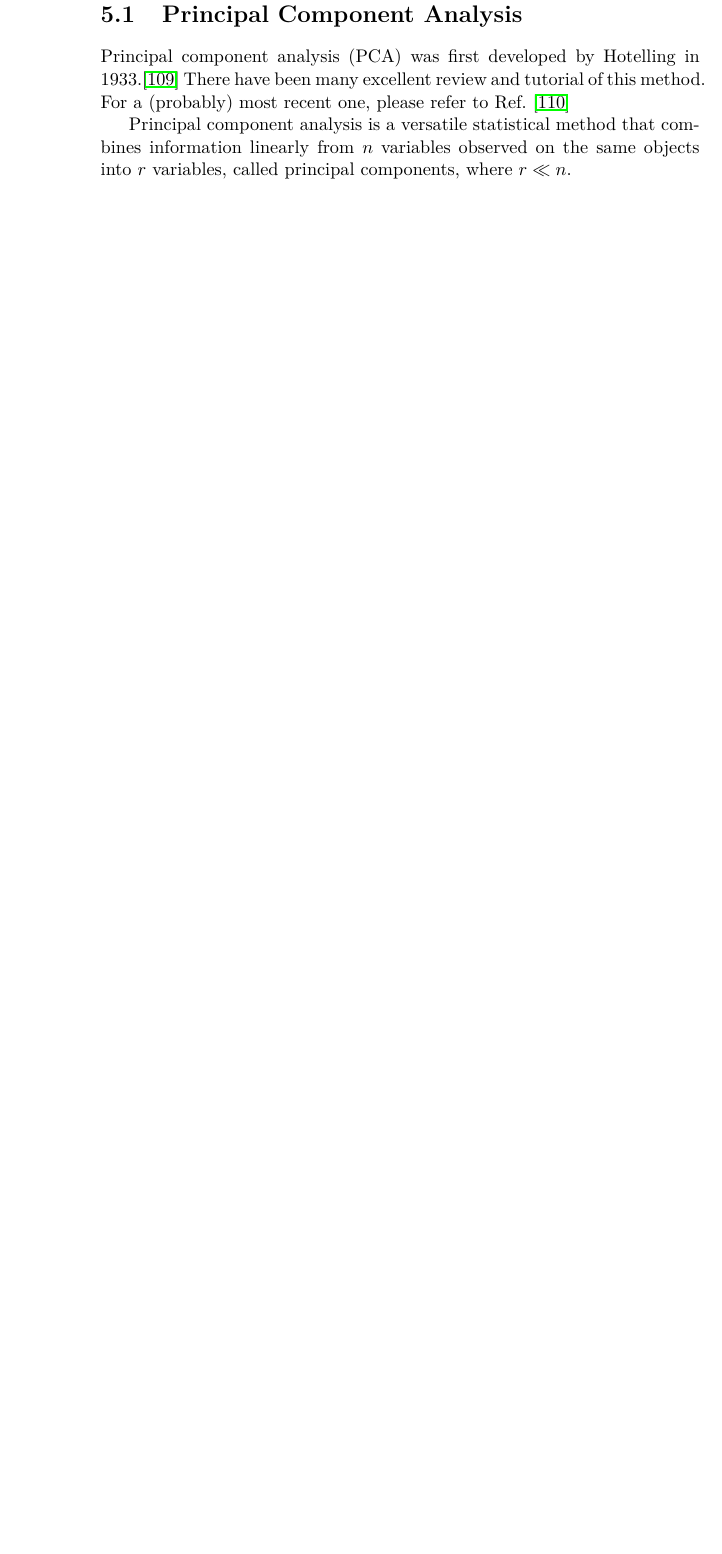
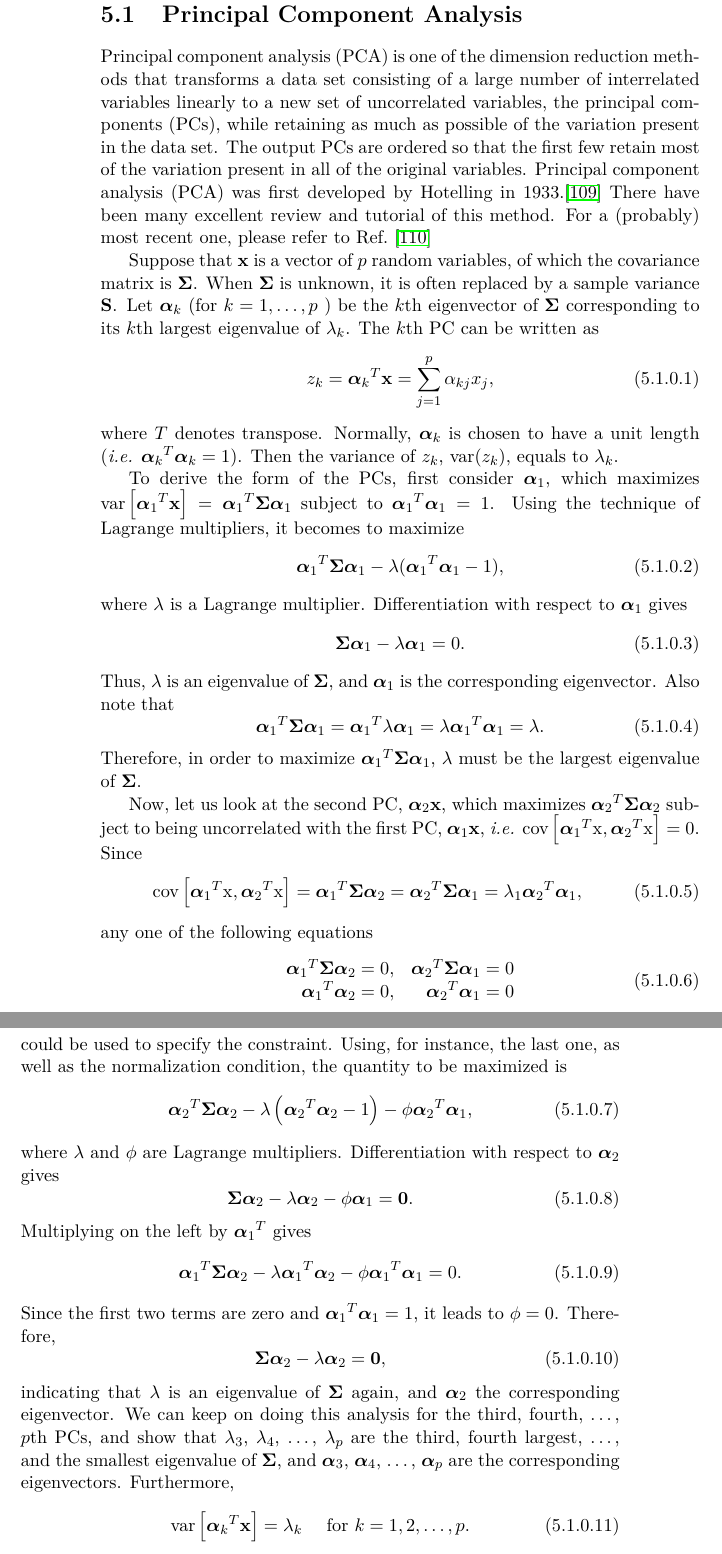
Before and after one commit to samuelymei/freeenergy, a LaTeX thesis (freeenergy.tex, which reads chapters/PCA.tex): part of page 124 of 150 before the commit and two parts of pages 124 and 125 of 150 after it, the two joined at a grey line, cut so that both start at the same text, the shorter picture padded with empty space. The pictures show the PDF file freeenergy.pdf that the author committed with the source.

Commit message:
PCA explained

```diff
--- a/chapters/PCA.tex
+++ b/chapters/PCA.tex
@@ -1,5 +1,57 @@
 % !TeX spellcheck = en_US
 \section{Principal Component Analysis\label{Sec:DR:PCA}}
-Principal component analysis (PCA) was first developed by Hotelling in 1933.\cite{HotellingJEP1933} There have been many excellent review and tutorial of this method. For a (probably) most recent one, please refer to Ref.~\cite{GreenacreNRMP2022}
+Principal component analysis (PCA) is one of the dimension reduction methods that transforms a data set consisting of a large number of interrelated variables linearly to a new set of uncorrelated variables, the principal components (PCs), while retaining as much as possible of the variation present in the data set. The output PCs are ordered so that the first few retain most of the variation present in all of the original variables. Principal component analysis (PCA) was first developed by Hotelling in 1933.\cite{HotellingJEP1933} There have been many excellent review and tutorial of this method. For a (probably) most recent one, please refer to Ref.~\cite{GreenacreNRMP2022}
 
-Principal component analysis is a versatile statistical method that combines information linearly from $n$ variables observed on the same objects into $r$ variables, called principal components, where $r\ll n$.
+%Principal component analysis is a versatile statistical method that combines information linearly from $n$ variables observed on the same objects into $r$ variables, called principal components, where $r\ll n$.
+
+Suppose that $\mathbf{x}$ is a vector of $p$ random variables, of which the covariance matrix is $\boldsymbol{\Sigma}$. When $\boldsymbol{\Sigma}$ is unknown, it is often replaced by a sample variance $\mathbf{S}$. Let $\boldsymbol{\alpha}_k$ (for $k=1,\dots, p$ ) be the $k$th eigenvector of $\boldsymbol{\Sigma}$ corresponding to its $k$th largest eigenvalue of $\lambda_k$. The $k$th PC can be written as
+\begin{equation}
+	z_k={\boldsymbol{\alpha}_k}^T \mathbf{x}=\sum_{j=1}^p \alpha_{kj}x_j,
+\end{equation}
+where $T$ denotes transpose. Normally, $\boldsymbol{\alpha}_k$ is chosen to have a unit length (\textit{i.e.} ${\boldsymbol{\alpha}_k}^T\boldsymbol{\alpha}_k=1$). Then the variance of $z_k$, $\operatorname{var}(z_k)$, equals to $\lambda_k$.
+
+To derive the form of the PCs, first consider $\boldsymbol{\alpha}_1$, which maximizes $\operatorname{var}\left[{\boldsymbol{\alpha}_1}^T\mathbf{x}\right]={\boldsymbol{\alpha}_1}^T\boldsymbol{\Sigma}\boldsymbol{\alpha}_1$ subject to ${\boldsymbol{\alpha}_1}^T\boldsymbol{\alpha}_1=1$. Using the technique of Lagrange multipliers, it becomes to maximize
+\begin{equation}
+	{\boldsymbol{\alpha}_1}^T\boldsymbol{\Sigma}\boldsymbol{\alpha}_1-\lambda ({\boldsymbol{\alpha}_1}^T\boldsymbol{\alpha}_1-1),
+\end{equation}
+where $\lambda$ is a Lagrange multiplier. Differentiation with respect to $\boldsymbol{\alpha}_1$ gives
+\begin{equation}
+	\boldsymbol{\Sigma}\boldsymbol{\alpha}_1-\lambda \boldsymbol{\alpha}_1=0.
+\end{equation}
+Thus, $\lambda$ is an eigenvalue of $\boldsymbol{\Sigma}$, and $\boldsymbol{\alpha}_1$ is the corresponding eigenvector. Also note that
+\begin{equation}
+	{\boldsymbol{\alpha}_1}^T\boldsymbol{\Sigma} \boldsymbol{\alpha}_1={\boldsymbol{\alpha}_1}^T \lambda \boldsymbol{\alpha}_1=\lambda {\boldsymbol{\alpha}_1}^T \boldsymbol{\alpha}_1=\lambda.
+\end{equation}
+Therefore, in order to maximize ${\boldsymbol{\alpha}_1}^T\boldsymbol{\Sigma} \boldsymbol{\alpha}_1$, $\lambda$ must be the largest eigenvalue of $\boldsymbol{\Sigma}$.
+
+Now, let us look at the second PC, $\boldsymbol{\alpha}_2\mathbf{x}$, which maximizes ${\boldsymbol{\alpha}_2}^T\boldsymbol{\Sigma} \boldsymbol{\alpha}_2$ subject to being uncorrelated with the first PC, $\boldsymbol{\alpha}_1\mathbf{x}$, \textit{i.e.} $\operatorname{cov}\left[{\boldsymbol{\alpha}_1}^{T} \mathrm{x}, {\boldsymbol{\alpha}_2}^{T} \mathrm{x}\right]=0$. Since
+\begin{equation}
+	\operatorname{cov}\left[{\boldsymbol{\alpha}_1}^{T} \mathrm{x}, {\boldsymbol{\alpha}_2}^{T} \mathrm{x}\right]={\boldsymbol{\alpha}_1}^T \boldsymbol{\Sigma} \boldsymbol{\alpha}_2={\boldsymbol{\alpha}_2}^T \boldsymbol{\Sigma} \boldsymbol{\alpha}_1=\lambda_1 {\boldsymbol{\alpha}_2}^T \boldsymbol{\alpha}_1,
+\end{equation}
+any one of the following equations
+\begin{equation}
+\begin{array}{rr}
+	{\boldsymbol{\alpha}_1}^T \boldsymbol{\Sigma} \boldsymbol{\alpha}_2=0, & {\boldsymbol{\alpha}_2}^T \boldsymbol{\Sigma} \boldsymbol{\alpha}_1=0 \\
+	{\boldsymbol{\alpha}_1}^T \boldsymbol{\alpha}_2=0, & {\boldsymbol{\alpha}_2}^T \boldsymbol{\alpha}_1=0
+\end{array}
+\end{equation}
+could be used to specify the constraint. Using, for instance, the last one, as well as the normalization condition, the quantity to be maximized is
+\begin{equation}
+	{\boldsymbol{\alpha}_2}^T \boldsymbol{\Sigma} \boldsymbol{\alpha}_2-\lambda\left({\boldsymbol{\alpha}_2}^T \boldsymbol{\alpha}_2-1\right)-\phi {\boldsymbol{\alpha}_2}^T \boldsymbol{\alpha}_1,
+\end{equation}
+where $\lambda$ and $\phi$ are Lagrange multipliers. Differentiation with respect to $\boldsymbol{\alpha}_2$ gives
+\begin{equation}
+	\boldsymbol{\Sigma} \boldsymbol{\alpha}_2-\lambda \boldsymbol{\alpha}_2-\phi \boldsymbol{\alpha}_1=\mathbf{0}.
+\end{equation}
+Multiplying on the left by ${\boldsymbol{\alpha}_1}^T$ gives
+\begin{equation}
+	{\boldsymbol{\alpha}_1}^T \boldsymbol{\Sigma} \boldsymbol{\alpha}_2-\lambda {\boldsymbol{\alpha}_1}^T \boldsymbol{\alpha}_2-\phi {\boldsymbol{\alpha}_1}^T \boldsymbol{\alpha}_1=0.
+\end{equation}
+Since the first two terms are zero and ${\boldsymbol{\alpha}_1}^T \boldsymbol{\alpha}_1=1$, it leads to $\phi=0$. Therefore,
+\begin{equation}
+	\boldsymbol{\Sigma} \boldsymbol{\alpha}_2-\lambda \boldsymbol{\alpha}_2=\mathbf{0},
+\end{equation}
+indicating that $\lambda$ is an eigenvalue of $\boldsymbol{\Sigma}$ again, and $\boldsymbol{\alpha}_2$ the corresponding eigenvector. We can keep on doing this analysis for the third, fourth, $\dots$, $p$th PCs, and show that $\lambda_3$, $\lambda_4$, $\dots$, $\lambda_p$ are the third, fourth largest, $\dots$, and the smallest eigenvalue of $\boldsymbol{\Sigma}$, and $\boldsymbol{\alpha}_3$, $\boldsymbol{\alpha}_4$, $\dots$, $\boldsymbol{\alpha}_p$ are the corresponding eigenvectors. Furthermore,
+\begin{equation}
+	\operatorname{var}\left[{\boldsymbol{\alpha}_k}^T \mathbf{x}\right]=\lambda_k \quad \text { for } k=1,2, \ldots, p.
+\end{equation}
```
Also changed, not shown: freeenergy.pdf.
